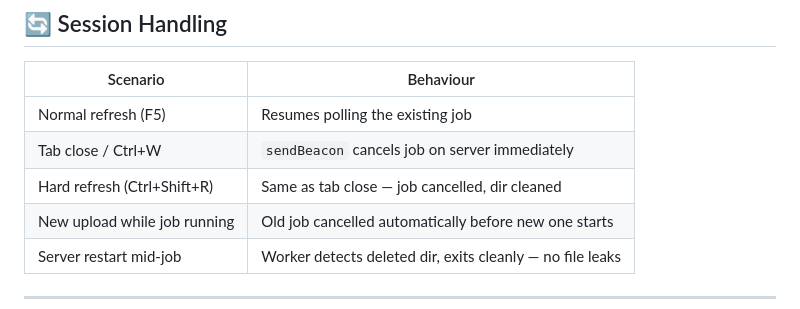
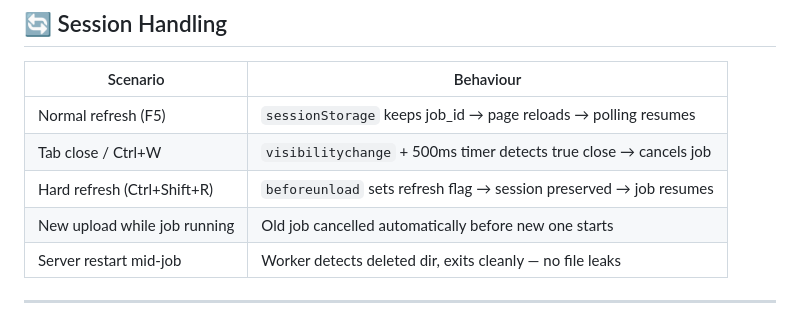
Before and after one commit to deveshyadav905/scansutra-oc, a Markdown page: README.md, the part around the change. Drawn GitHub-style.

Commit message:
Update on refresh resume session and cancel on close tab

```diff
--- a/README.md
+++ b/README.md
@@ -238,9 +238,9 @@ Log files rotate at **5MB**, keeping the last **3 files**.
 
 | Scenario | Behaviour |
 |---|---|
-| Normal refresh (F5) | Resumes polling the existing job |
-| Tab close / Ctrl+W | `sendBeacon` cancels job on server immediately |
-| Hard refresh (Ctrl+Shift+R) | Same as tab close — job cancelled, dir cleaned |
+| Normal refresh (F5) | `sessionStorage` keeps job_id → page reloads → polling resumes |
+| Tab close / Ctrl+W | `visibilitychange` + 500ms timer detects true close → cancels job |
+| Hard refresh (Ctrl+Shift+R) | `beforeunload` sets refresh flag → session preserved → job resumes |
 | New upload while job running | Old job cancelled automatically before new one starts |
 | Server restart mid-job | Worker detects deleted dir, exits cleanly — no file leaks |
 
```
